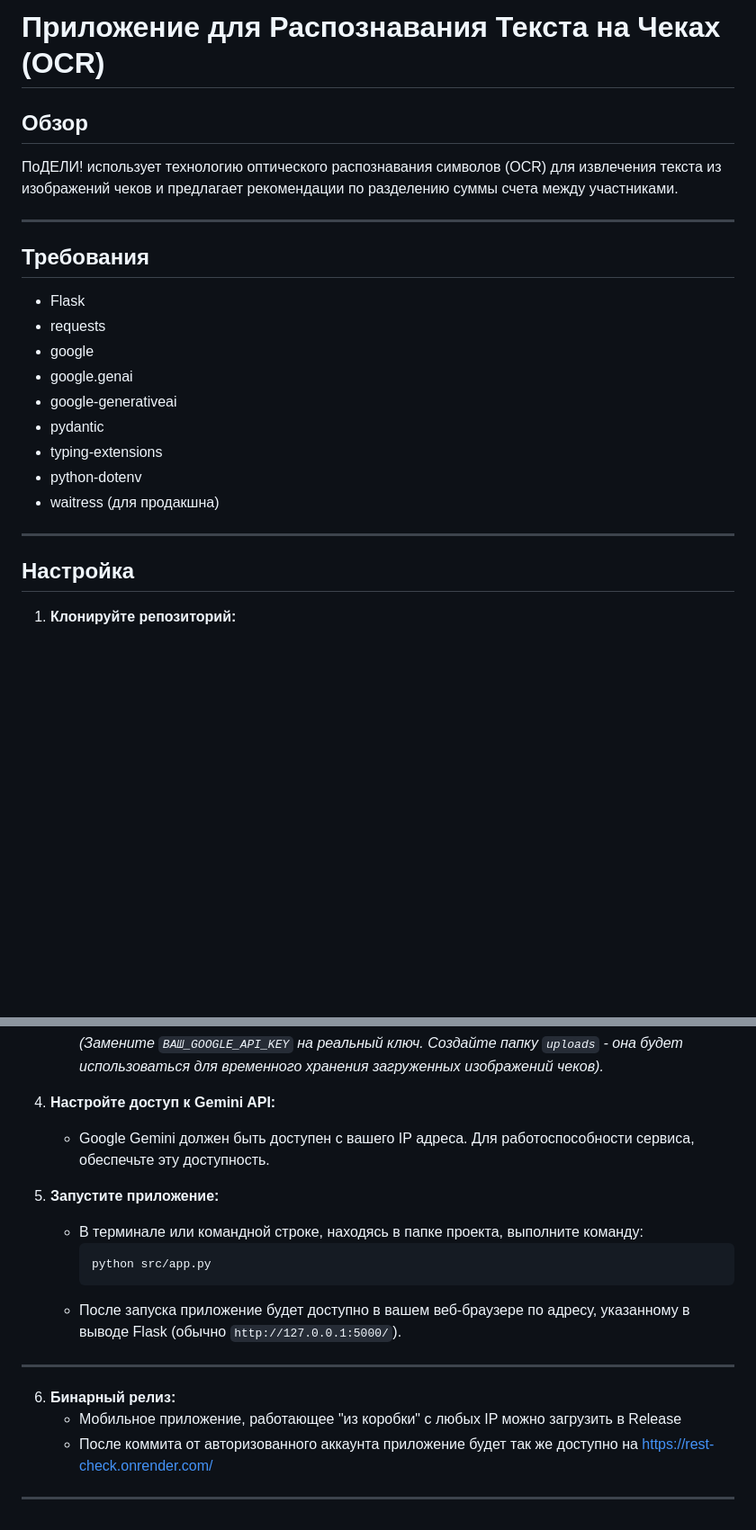
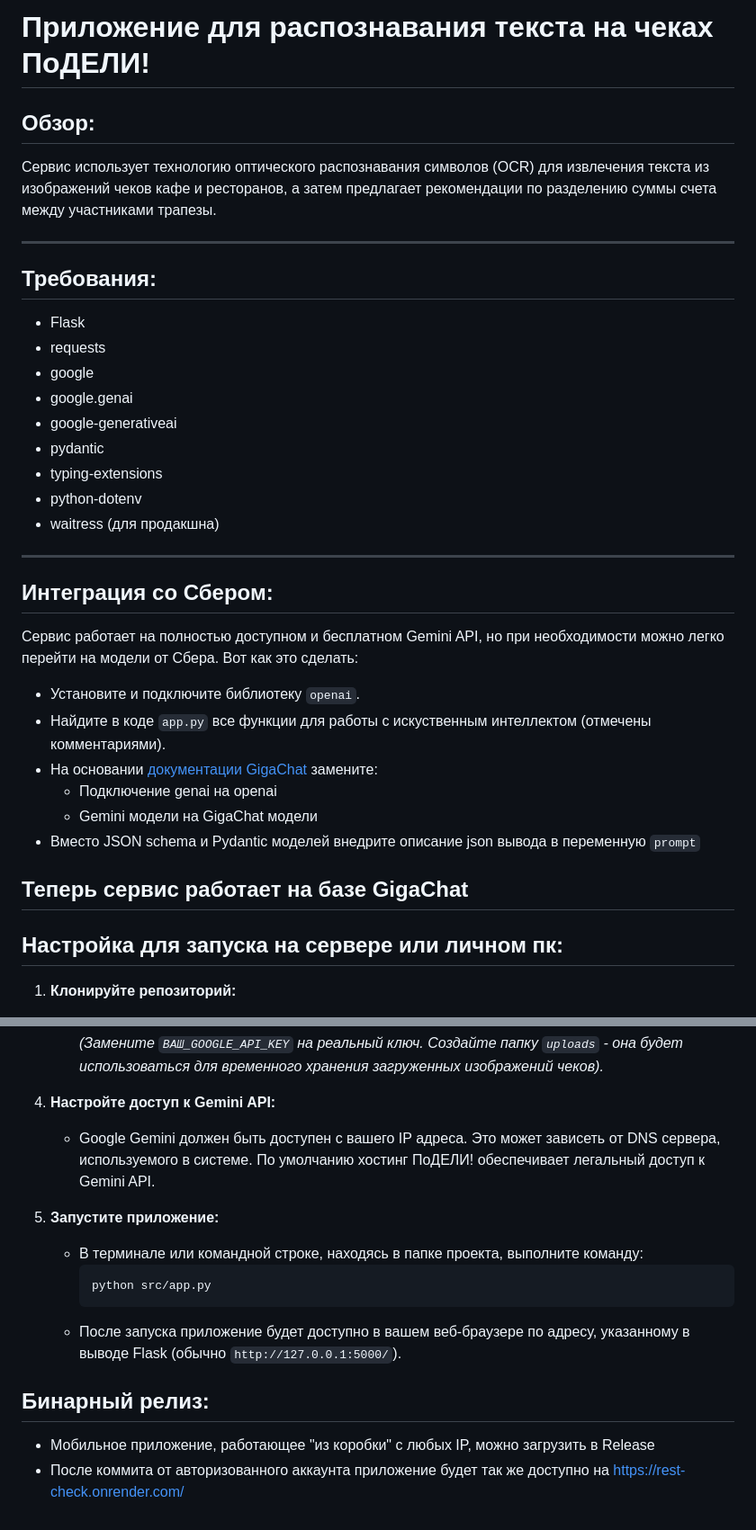
Before and after one commit to msgcg/Rest_check, a Markdown page: README.md, 2 parts joined by grey strips. Shown at 90% size. Rendered like a GitHub page; blank space fills up the shorter version.

Commit message:
улучшил документацию

````diff
--- a/README.md
+++ b/README.md
@@ -1,13 +1,13 @@
-# **Приложение для Распознавания Текста на Чеках (OCR)**
+# **Приложение для распознавания текста на чеках ПоДЕЛИ!**
 
 
-## **Обзор**
+## **Обзор:**
 
-ПоДЕЛИ! использует технологию оптического распознавания символов (OCR) для извлечения текста из изображений чеков и предлагает рекомендации по разделению суммы счета между участниками.
+Сервис использует технологию оптического распознавания символов (OCR) для извлечения текста из изображений чеков кафе и ресторанов, а затем предлагает рекомендации по разделению суммы счета между участниками трапезы.
 
 ---
 
-## **Требования**
+## **Требования:**
 
 - Flask
 - requests
@@ -19,8 +19,16 @@
 - python-dotenv
 - waitress (для продакшна)
 ---
-
-## **Настройка**
+## **Интеграция со Сбером:**
+Сервис работает на полностью доступном и бесплатном Gemini API, но при необходимости можно легко перейти на модели от Сбера. Вот как это сделать:
+*   Установите и подключите библиотеку ```openai```.
+*   Найдите в коде ```app.py``` все функции для работы с искуственным интеллектом (отмечены комментариями).
+*   На основании [документации GigaChat](https://developers.sber.ru/portal/products/gigachat-api) замените:
+    * Подключение genai на openai
+    * Gemini модели на GigaChat модели
+* Вместо JSON schema и Pydantic моделей внедрите описание json вывода в переменную ```prompt```
+## Теперь сервис работает на базе GigaChat
+## **Настройка для запуска на сервере или личном пк:**
 
 1.  **Клонируйте репозиторий:**
     *   Загрузите или скопируйте файлы проекта на ваш локальный компьютер или сервер.
@@ -60,7 +68,8 @@
         *(Замените `ВАШ_GOOGLE_API_KEY` на реальный ключ. Создайте папку `uploads` - она будет использоваться для временного хранения загруженных изображений чеков).*
 
 4.  **Настройте доступ к Gemini API:**
-    *   Google Gemini должен быть доступен с вашего IP адреса. Для работоспособности сервиса, обеспечьте эту доступность.
+    *   Google Gemini должен быть доступен с вашего IP адреса. Это может зависеть от DNS сервера, используемого в системе. По умолчанию хостинг ПоДЕЛИ! обеспечивает легальный доступ к Gemini API.
+
 
 5.  **Запустите приложение:**
     *   В терминале или командной строке, находясь в папке проекта, выполните команду:
@@ -69,8 +78,7 @@
         ```
     *   После запуска приложение будет доступно в вашем веб-браузере по адресу, указанному в выводе Flask (обычно `http://127.0.0.1:5000/`).
 
----
-6.  **Бинарный релиз:**
-    *   Мобильное приложение, работающее "из коробки" с любых IP можно загрузить в Release
-    *   После коммита от авторизованного аккаунта приложение будет так же доступно на https://rest-check.onrender.com/
----
+
+## **Бинарный релиз:**
+*   Мобильное приложение, работающее "из коробки" с любых IP, можно загрузить в Release
+*   После коммита от авторизованного аккаунта приложение будет так же доступно на https://rest-check.onrender.com/
````
